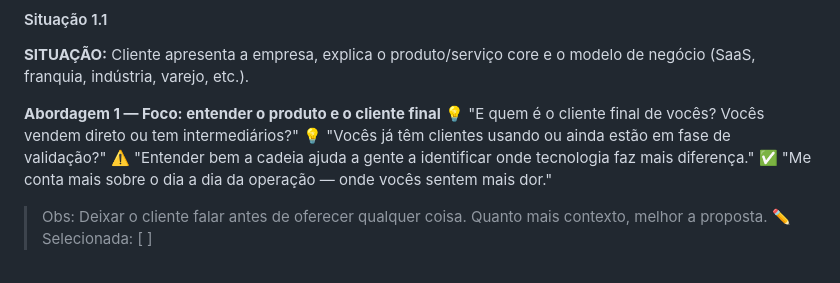
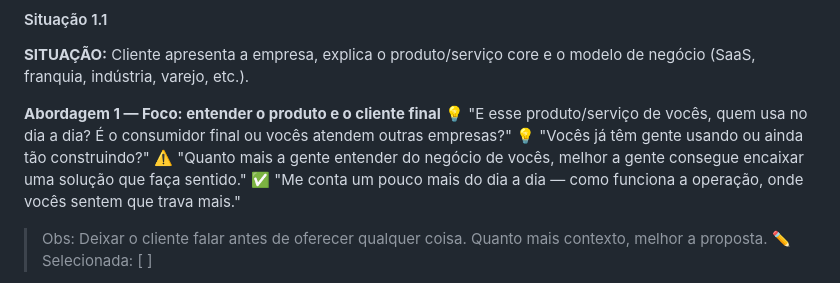
Before and after one commit to iagorussi-dati/whisper-copilot-linux, a Markdown page: prompts/discovery-dati.md, the part around the change. GitHub-like rendering.

```diff
--- a/prompts/discovery-dati.md
+++ b/prompts/discovery-dati.md
@@ -53,10 +53,10 @@ Emojis:
 **SITUAÇÃO:** Cliente apresenta a empresa, explica o produto/serviço core e o modelo de negócio (SaaS, franquia, indústria, varejo, etc.).
 
 **Abordagem 1 — Foco: entender o produto e o cliente final**
-💡 "E quem é o cliente final de vocês? Vocês vendem direto ou tem intermediários?"
-💡 "Vocês já têm clientes usando ou ainda estão em fase de validação?"
-⚠️ "Entender bem a cadeia ajuda a gente a identificar onde tecnologia faz mais diferença."
-✅ "Me conta mais sobre o dia a dia da operação — onde vocês sentem mais dor."
+💡 "E esse produto/serviço de vocês, quem usa no dia a dia? É o consumidor final ou vocês atendem outras empresas?"
+💡 "Vocês já têm gente usando ou ainda tão construindo?"
+⚠️ "Quanto mais a gente entender do negócio de vocês, melhor a gente consegue encaixar uma solução que faça sentido."
+✅ "Me conta um pouco mais do dia a dia — como funciona a operação, onde vocês sentem que trava mais."
 > Obs: Deixar o cliente falar antes de oferecer qualquer coisa. Quanto mais contexto, melhor a proposta.
 > ✏️ Selecionada: [ ]
 
```
Also changed, not shown: prompts/discovery-dati-selecao.md (+4 -4 lines).
